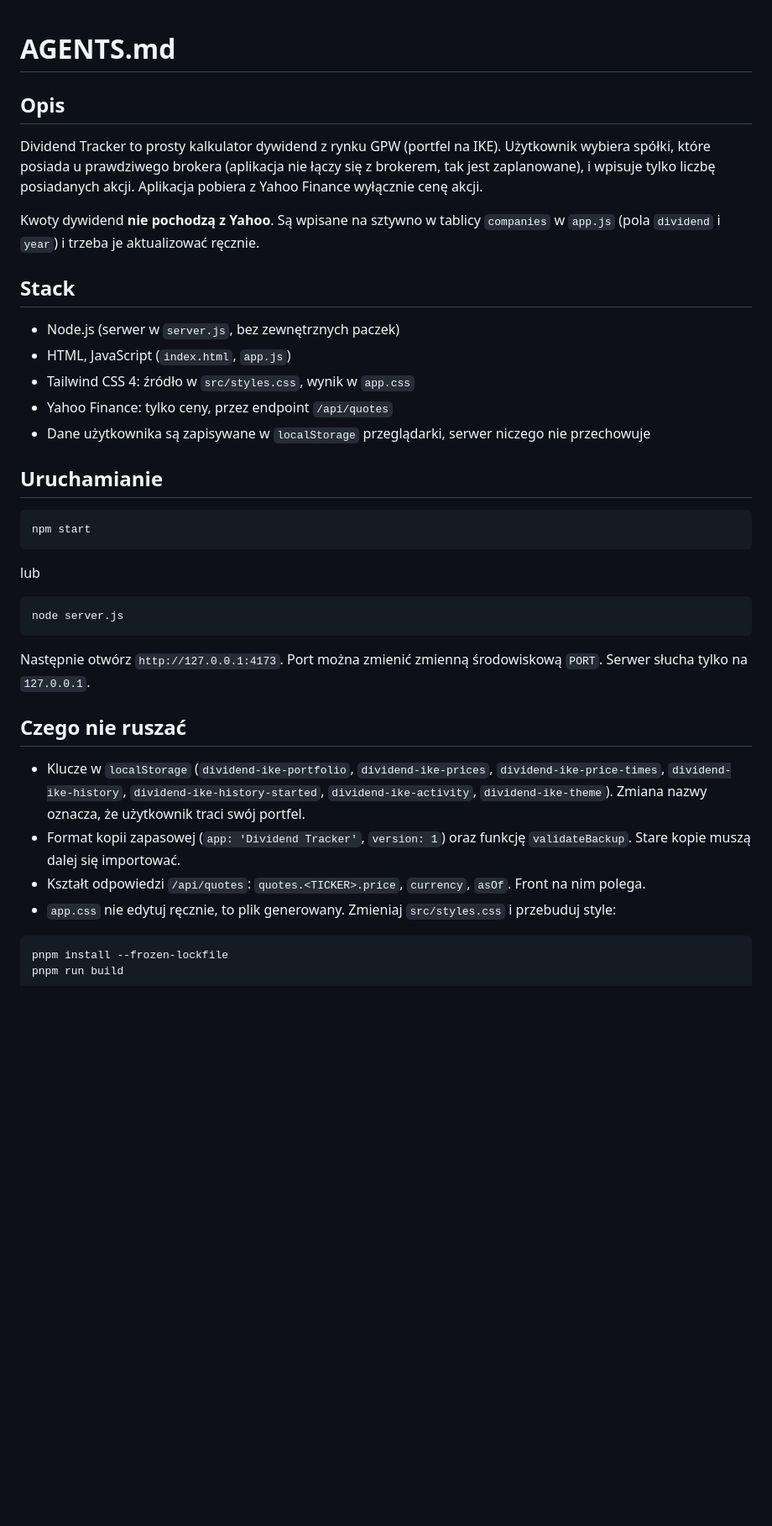
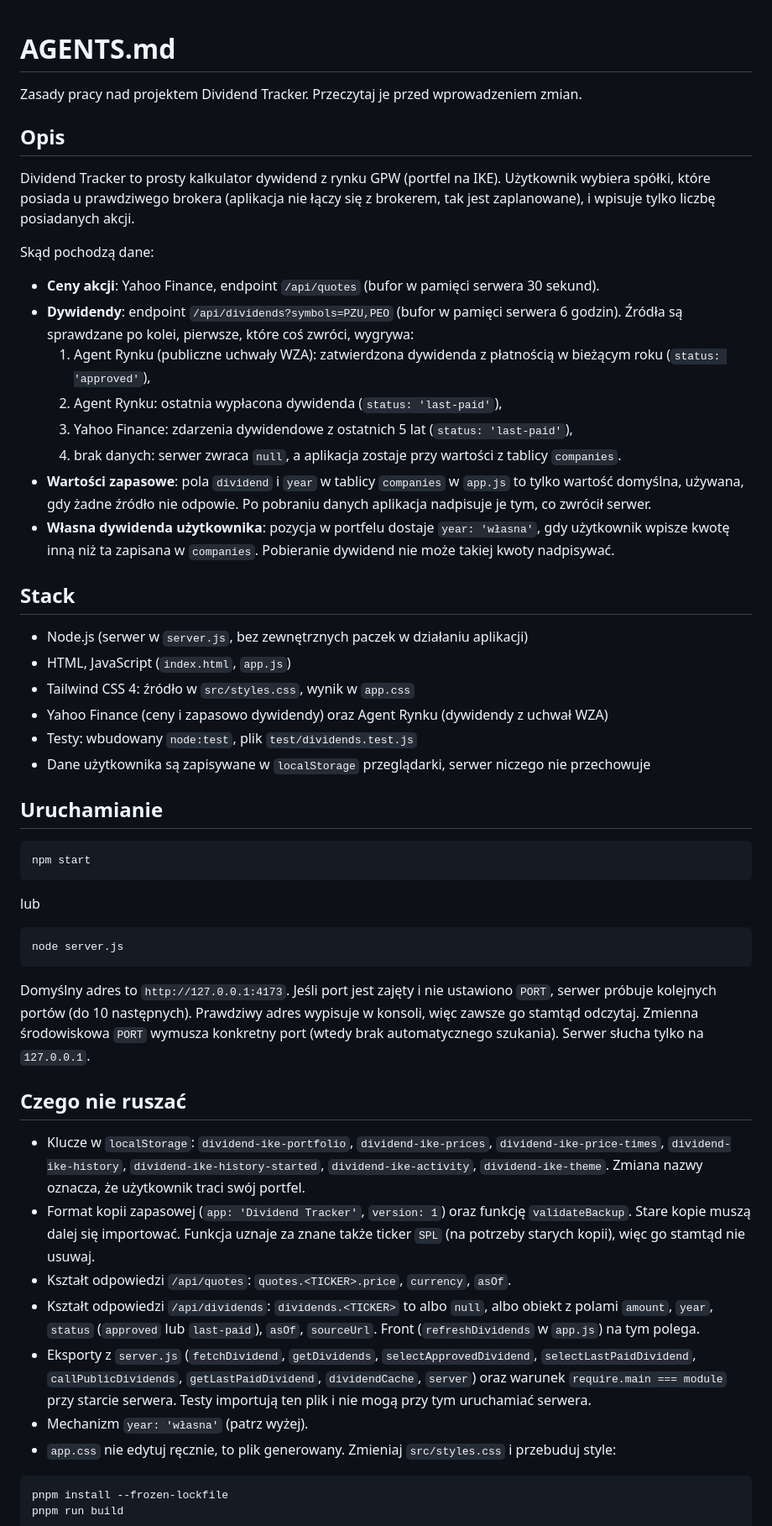
Before and after one commit to Pacias1337/Dividend-Tracker, a Markdown page: AGENTS.md, the part around one of its changes. Shown at 84% size. GitHub-like rendering; blank space fills up the shorter version.

````diff
--- a/AGENTS.md
+++ b/AGENTS.md
@@ -1,17 +1,29 @@
 # AGENTS.md
+
+Zasady pracy nad projektem Dividend Tracker. Przeczytaj je przed wprowadzeniem zmian.
 
 ## Opis
 
-Dividend Tracker to prosty kalkulator dywidend z rynku GPW (portfel na IKE). Użytkownik wybiera spółki, które posiada u prawdziwego brokera (aplikacja nie łączy się z brokerem, tak jest zaplanowane), i wpisuje tylko liczbę posiadanych akcji. Aplikacja pobiera z Yahoo Finance wyłącznie cenę akcji.
+Dividend Tracker to prosty kalkulator dywidend z rynku GPW (portfel na IKE). Użytkownik wybiera spółki, które posiada u prawdziwego brokera (aplikacja nie łączy się z brokerem, tak jest zaplanowane), i wpisuje tylko liczbę posiadanych akcji.
 
-Kwoty dywidend **nie pochodzą z Yahoo**. Są wpisane na sztywno w tablicy `companies` w `app.js` (pola `dividend` i `year`) i trzeba je aktualizować ręcznie.
+Skąd pochodzą dane:
+
+- **Ceny akcji**: Yahoo Finance, endpoint `/api/quotes` (bufor w pamięci serwera 30 sekund).
+- **Dywidendy**: endpoint `/api/dividends?symbols=PZU,PEO` (bufor w pamięci serwera 6 godzin). Źródła są sprawdzane po kolei, pierwsze, które coś zwróci, wygrywa:
+  1. Agent Rynku (publiczne uchwały WZA): zatwierdzona dywidenda z płatnością w bieżącym roku (`status: 'approved'`),
+  2. Agent Rynku: ostatnia wypłacona dywidenda (`status: 'last-paid'`),
+  3. Yahoo Finance: zdarzenia dywidendowe z ostatnich 5 lat (`status: 'last-paid'`),
+  4. brak danych: serwer zwraca `null`, a aplikacja zostaje przy wartości z tablicy `companies`.
+- **Wartości zapasowe**: pola `dividend` i `year` w tablicy `companies` w `app.js` to tylko wartość domyślna, używana, gdy żadne źródło nie odpowie. Po pobraniu danych aplikacja nadpisuje je tym, co zwrócił serwer.
+- **Własna dywidenda użytkownika**: pozycja w portfelu dostaje `year: 'własna'`, gdy użytkownik wpisze kwotę inną niż ta zapisana w `companies`. Pobieranie dywidend nie może takiej kwoty nadpisywać.
 
 ## Stack
 
-- Node.js (serwer w `server.js`, bez zewnętrznych paczek)
+- Node.js (serwer w `server.js`, bez zewnętrznych paczek w działaniu aplikacji)
 - HTML, JavaScript (`index.html`, `app.js`)
 - Tailwind CSS 4: źródło w `src/styles.css`, wynik w `app.css`
-- Yahoo Finance: tylko ceny, przez endpoint `/api/quotes`
+- Yahoo Finance (ceny i zapasowo dywidendy) oraz Agent Rynku (dywidendy z uchwał WZA)
+- Testy: wbudowany `node:test`, plik `test/dividends.test.js`
 - Dane użytkownika są zapisywane w `localStorage` przeglądarki, serwer niczego nie przechowuje
 
 ## Uruchamianie
@@ -26,13 +38,16 @@ lub
 node server.js
 ```
 
-Następnie otwórz `http://127.0.0.1:4173`. Port można zmienić zmienną środowiskową `PORT`. Serwer słucha tylko na `127.0.0.1`.
+Domyślny adres to `http://127.0.0.1:4173`. Jeśli port jest zajęty i nie ustawiono `PORT`, serwer próbuje kolejnych portów (do 10 następnych). Prawdziwy adres wypisuje w konsoli, więc zawsze go stamtąd odczytaj. Zmienna środowiskowa `PORT` wymusza konkretny port (wtedy brak automatycznego szukania). Serwer słucha tylko na `127.0.0.1`.
 
 ## Czego nie ruszać
 
-- Klucze w `localStorage` (`dividend-ike-portfolio`, `dividend-ike-prices`, `dividend-ike-price-times`, `dividend-ike-history`, `dividend-ike-history-started`, `dividend-ike-activity`, `dividend-ike-theme`). Zmiana nazwy oznacza, że użytkownik traci swój portfel.
-- Format kopii zapasowej (`app: 'Dividend Tracker'`, `version: 1`) oraz funkcję `validateBackup`. Stare kopie muszą dalej się importować.
-- Kształt odpowiedzi `/api/quotes`: `quotes.<TICKER>.price`, `currency`, `asOf`. Front na nim polega.
+- Klucze w `localStorage`: `dividend-ike-portfolio`, `dividend-ike-prices`, `dividend-ike-price-times`, `dividend-ike-history`, `dividend-ike-history-started`, `dividend-ike-activity`, `dividend-ike-theme`. Zmiana nazwy oznacza, że użytkownik traci swój portfel.
+- Format kopii zapasowej (`app: 'Dividend Tracker'`, `version: 1`) oraz funkcję `validateBackup`. Stare kopie muszą dalej się importować. Funkcja uznaje za znane także ticker `SPL` (na potrzeby starych kopii), więc go stamtąd nie usuwaj.
+- Kształt odpowiedzi `/api/quotes`: `quotes.<TICKER>.price`, `currency`, `asOf`.
+- Kształt odpowiedzi `/api/dividends`: `dividends.<TICKER>` to albo `null`, albo obiekt z polami `amount`, `year`, `status` (`approved` lub `last-paid`), `asOf`, `sourceUrl`. Front (`refreshDividends` w `app.js`) na tym polega.
+- Eksporty z `server.js` (`fetchDividend`, `getDividends`, `selectApprovedDividend`, `selectLastPaidDividend`, `callPublicDividends`, `getLastPaidDividend`, `dividendCache`, `server`) oraz warunek `require.main === module` przy starcie serwera. Testy importują ten plik i nie mogą przy tym uruchamiać serwera.
+- Mechanizm `year: 'własna'` (patrz wyżej).
 - `app.css` nie edytuj ręcznie, to plik generowany. Zmieniaj `src/styles.css` i przebuduj style:
 
 ```sh
````
Also changed, not shown: other parts of AGENTS.md (+12 -7 lines).
